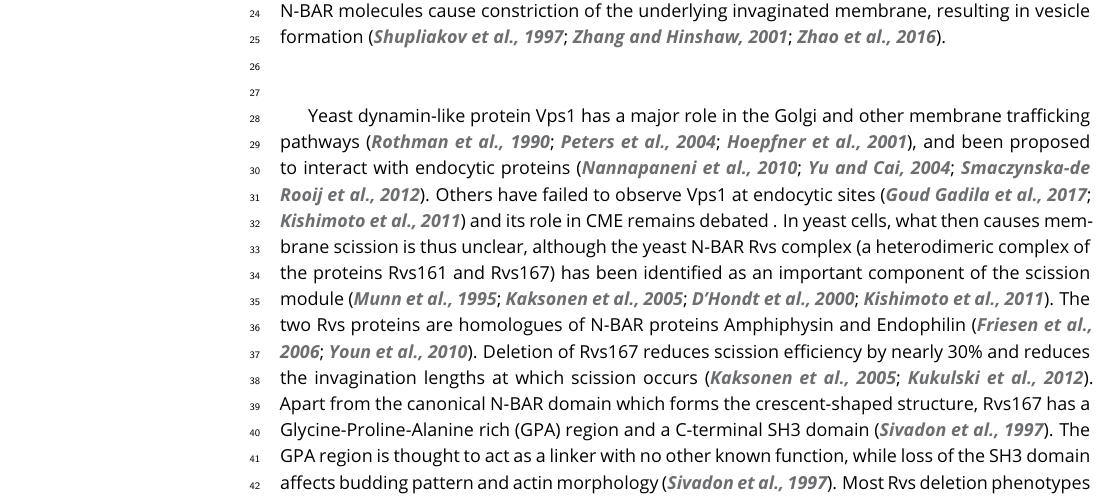
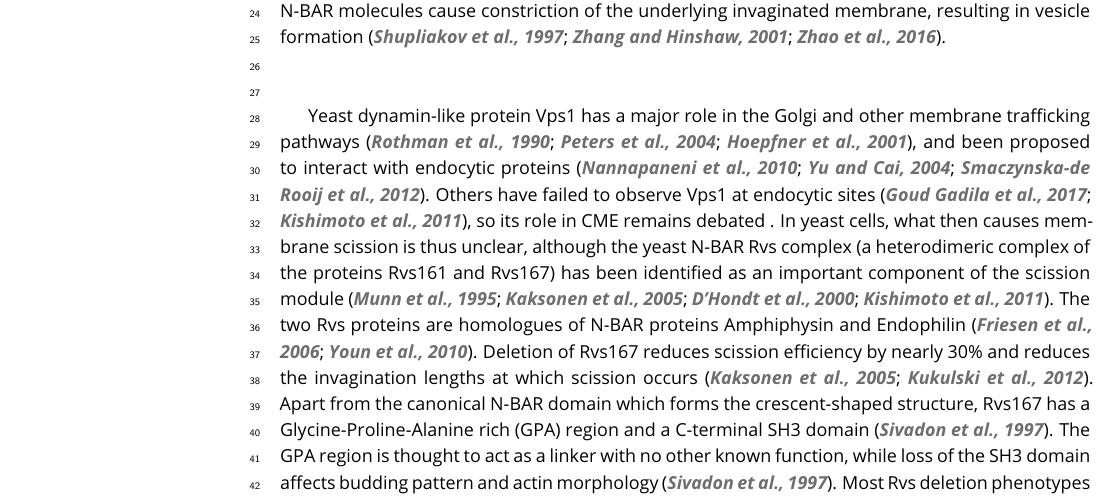
Before and after one commit to deepikaamenon/scission_paper, a LaTeX document (main.tex): part of page 1 of 23, cut so that both start at the same text. Compiled offline with pdfLaTeX.

Commit message:
txs auto checkin

```diff
--- a/main.tex
+++ b/main.tex
@@ -61,7 +61,7 @@ Clathrin-mediated endocytosis (CME) is an endocytic process by which cargo from
 
 ~\\
 
-Yeast dynamin-like protein Vps1 has a major role in the Golgi and other membrane trafficking pathways \citep{Rothman1990,Peters2004,Hoepfner2001}, and been proposed to interact with endocytic proteins \citep{Nannapaneni2010b, Yu2004,Smaczynska-deRooij2012}. Others have failed to observe Vps1 at endocytic sites \citep{GoudGadila2017,Kishimoto2011} and its role in CME remains debated . In yeast cells, what then causes membrane scission is thus unclear, although the yeast N-BAR Rvs complex (a heterodimeric complex of the proteins Rvs161 and Rvs167) has been identified as an important component of the scission module \citep{Munn1995,Kaksonen2005,DHondt2000,Kishimoto2011}. The two Rvs proteins are homologues of N-BAR proteins Amphiphysin and Endophilin \citep{Friesen2006,Youn2010}. Deletion of Rvs167 reduces scission efficiency by nearly 30\% and reduces the invagination lengths at which scission occurs \citep{Kaksonen2005,Kukulski2012}. Apart from the canonical N-BAR domain which forms the crescent-shaped structure,  Rvs167 has a Glycine-Proline-Alanine rich (GPA) region and a C-terminal SH3 domain \citep{Sivadon1997}. The GPA region is thought to act as a linker with no other known function, while loss of the SH3 domain affects budding pattern and actin morphology \citep{Sivadon1997}. Most Rvs deletion phenotypes can be rescued by expression of the BAR domains alone \citep{Sivadon1997}, suggesting that the BAR domains are the functional unit of the Rvs complex.
+Yeast dynamin-like protein Vps1 has a major role in the Golgi and other membrane trafficking pathways \citep{Rothman1990,Peters2004,Hoepfner2001}, and been proposed to interact with endocytic proteins \citep{Nannapaneni2010b, Yu2004,Smaczynska-deRooij2012}. Others have failed to observe Vps1 at endocytic sites \citep{GoudGadila2017,Kishimoto2011}, so its role in CME remains debated . In yeast cells, what then causes membrane scission is thus unclear, although the yeast N-BAR Rvs complex (a heterodimeric complex of the proteins Rvs161 and Rvs167) has been identified as an important component of the scission module \citep{Munn1995,Kaksonen2005,DHondt2000,Kishimoto2011}. The two Rvs proteins are homologues of N-BAR proteins Amphiphysin and Endophilin \citep{Friesen2006,Youn2010}. Deletion of Rvs167 reduces scission efficiency by nearly 30\% and reduces the invagination lengths at which scission occurs \citep{Kaksonen2005,Kukulski2012}. Apart from the canonical N-BAR domain which forms the crescent-shaped structure,  Rvs167 has a Glycine-Proline-Alanine rich (GPA) region and a C-terminal SH3 domain \citep{Sivadon1997}. The GPA region is thought to act as a linker with no other known function, while loss of the SH3 domain affects budding pattern and actin morphology \citep{Sivadon1997}. Most Rvs deletion phenotypes can be rescued by expression of the BAR domains alone \citep{Sivadon1997}, suggesting that the BAR domains are the functional unit of the Rvs complex.
 
 The Rvs complex can tubulate liposomes in vitro, indicating that the BAR domains can impose curvature on membranes \citep{Youn2010}. However, Rvs arrives at endocytic sites when membrane tubes are already formed: curvature sensing rather than generation is the likely interaction of the complex with endocytic sites \citep{Kukulski2012,Picco2015}. Rvs molecules arrive at endocytic sites about 4 seconds before scission, and disassemble rapidly at the time of scission \citep{Picco2015}, consistent with a role in scission. While it is shown to be involved in the last stages of endocytosis, a mechanistic understanding of the influence of Rvs on scission remains incomplete.
 
```
